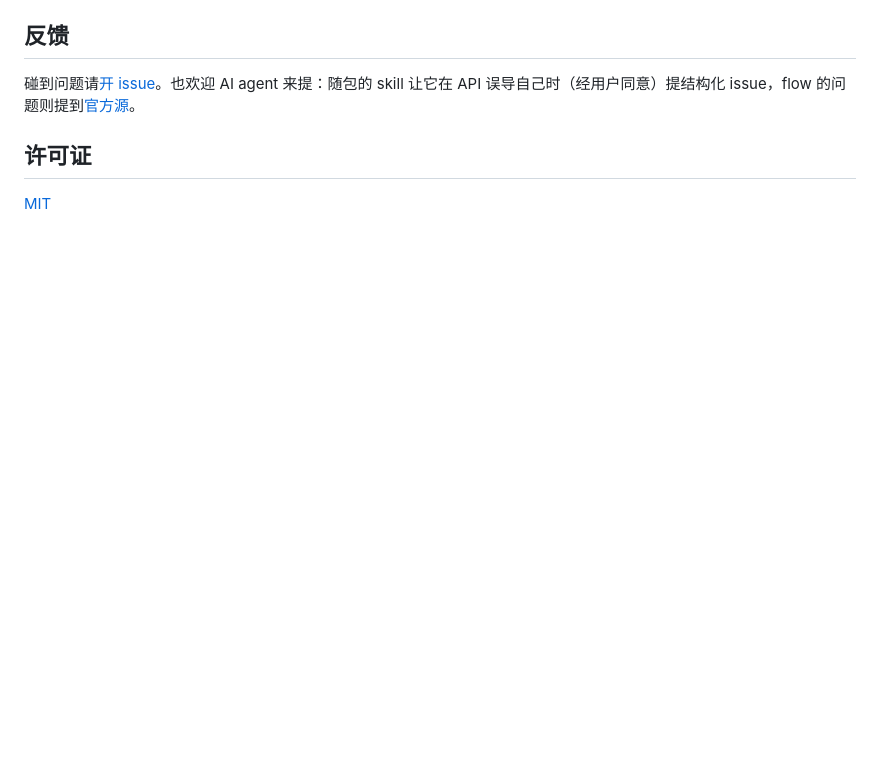
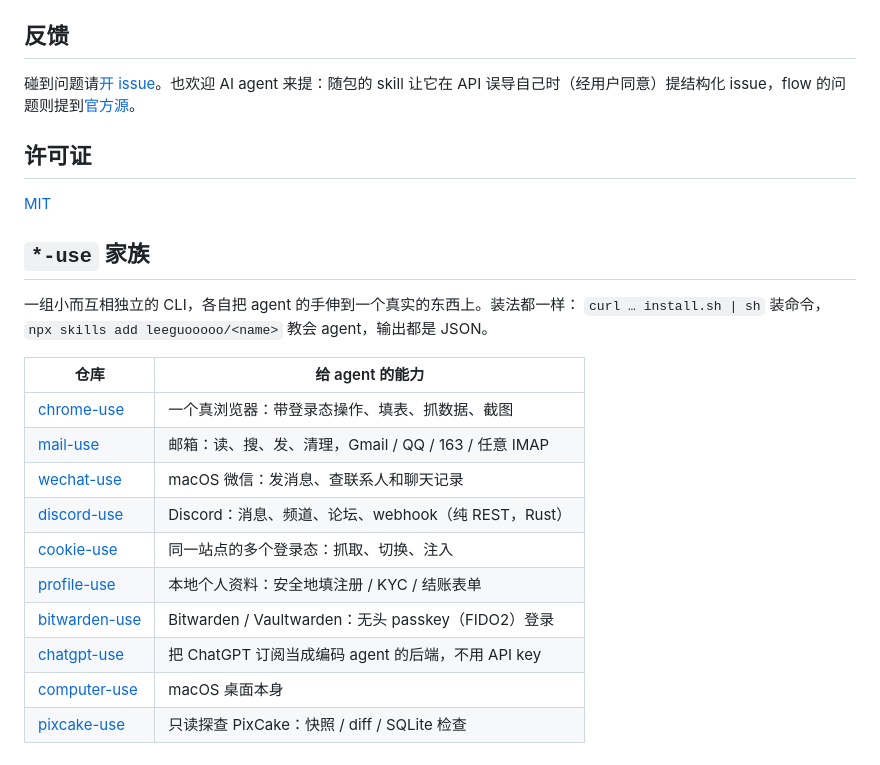
Before and after one commit to leeguooooo/iphone-remote-panel, a Markdown page: README.zh-CN.md, the part around the change. GitHub-like rendering; blank space fills up the shorter version.

```diff
--- a/README.zh-CN.md
+++ b/README.zh-CN.md
@@ -357,3 +357,22 @@ PHONE_REMOTE_HOST=0.0.0.0 PHONE_REMOTE_PASSWORD=secret ./target/release/iphone-u
 ## 许可证
 
 [MIT](LICENSE)
+
+<!-- use-family -->
+## `*-use` 家族
+
+一组小而互相独立的 CLI，各自把 agent 的手伸到一个真实的东西上。装法都一样：
+`curl … install.sh | sh` 装命令，`npx skills add leeguooooo/<name>` 教会 agent，输出都是 JSON。
+
+| 仓库 | 给 agent 的能力 |
+|---|---|
+| [chrome-use](https://github.com/leeguooooo/chrome-use) | 一个真浏览器：带登录态操作、填表、抓数据、截图 |
+| [mail-use](https://github.com/leeguooooo/mail-use) | 邮箱：读、搜、发、清理，Gmail / QQ / 163 / 任意 IMAP |
+| [wechat-use](https://github.com/leeguooooo/wechat-use) | macOS 微信：发消息、查联系人和聊天记录 |
+| [discord-use](https://github.com/leeguooooo/discord-use) | Discord：消息、频道、论坛、webhook（纯 REST，Rust） |
+| [cookie-use](https://github.com/leeguooooo/cookie-use) | 同一站点的多个登录态：抓取、切换、注入 |
+| [profile-use](https://github.com/leeguooooo/profile-use) | 本地个人资料：安全地填注册 / KYC / 结账表单 |
+| [bitwarden-use](https://github.com/leeguooooo/bitwarden-use) | Bitwarden / Vaultwarden：无头 passkey（FIDO2）登录 |
+| [chatgpt-use](https://github.com/leeguooooo/chatgpt-use) | 把 ChatGPT 订阅当成编码 agent 的后端，不用 API key |
+| [computer-use](https://github.com/leeguooooo/computer-use) | macOS 桌面本身 |
+| [pixcake-use](https://github.com/leeguooooo/pixcake-use) | 只读探查 PixCake：快照 / diff / SQLite 检查 |
```
Also changed, not shown: README.md (+20 -0 lines).
